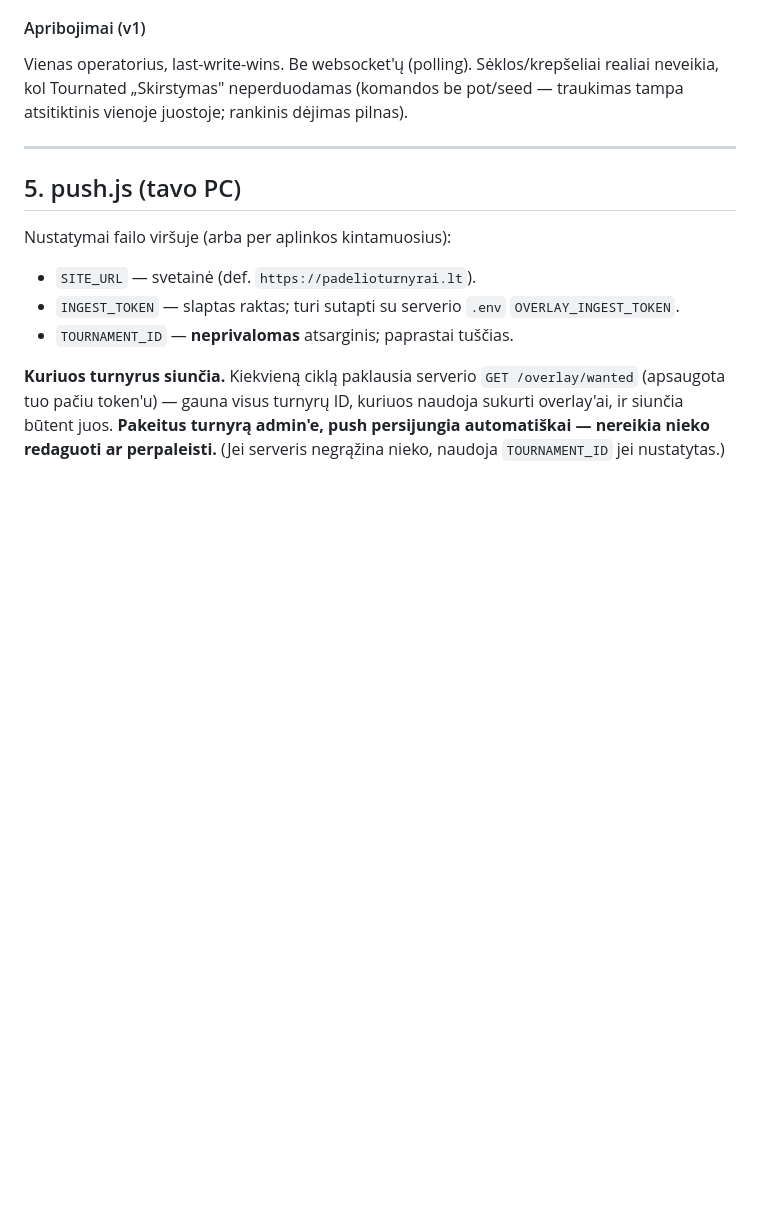
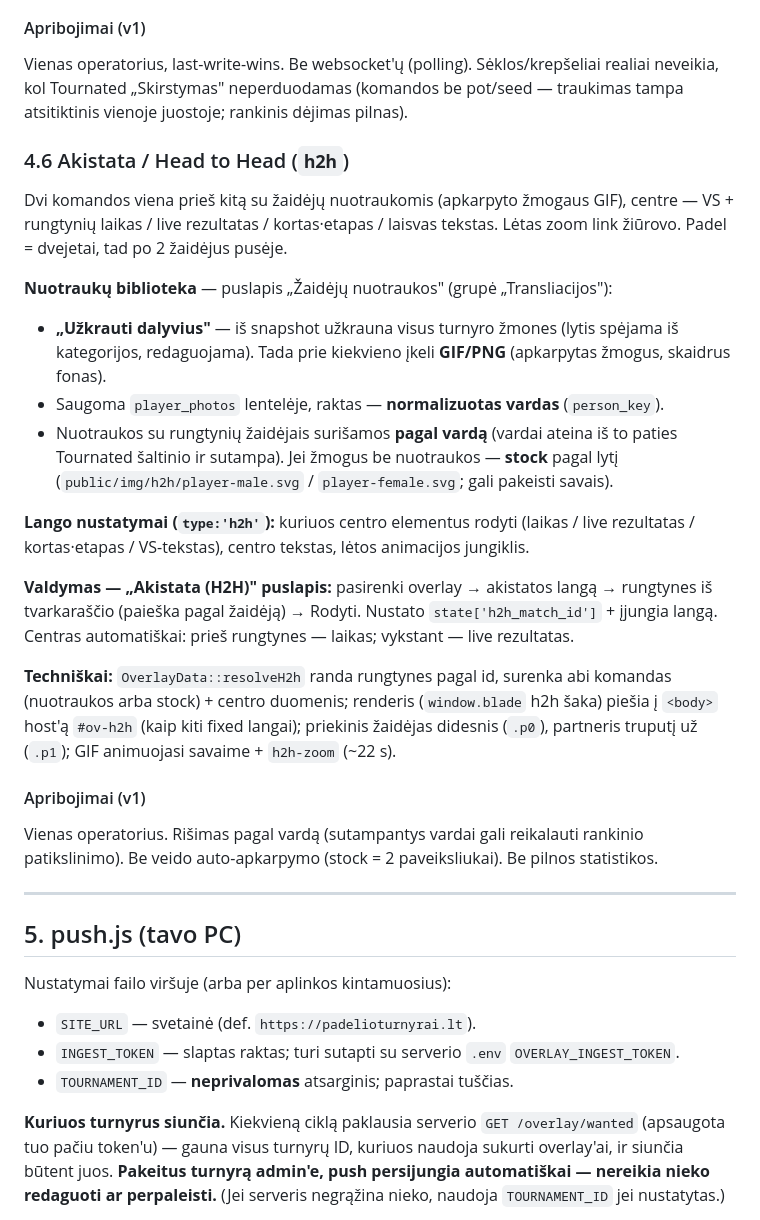
Before and after one commit to tadas12587/padelioturnurai.lt, a Markdown page: docs/overlays.md, the part around the change. Drawn GitHub-style; blank space fills up the shorter version.

Commit message:
docs: head-to-head overlay usage
Co-Authored-By: Claude Opus 4.8 <noreply@anthropic.com>

```diff
--- a/docs/overlays.md
+++ b/docs/overlays.md
@@ -270,6 +270,38 @@ Vienas operatorius, last-write-wins. Be websocket'ų (polling). Sėklos/krepšel
 realiai neveikia, kol Tournated „Skirstymas" neperduodamas (komandos be pot/seed —
 traukimas tampa atsitiktinis vienoje juostoje; rankinis dėjimas pilnas).
 
+### 4.6 Akistata / Head to Head (`h2h`)
+
+Dvi komandos viena prieš kitą su žaidėjų nuotraukomis (apkarpyto žmogaus GIF), centre —
+VS + rungtynių laikas / live rezultatas / kortas·etapas / laisvas tekstas. Lėtas zoom
+link žiūrovo. Padel = dvejetai, tad po 2 žaidėjus pusėje.
+
+**Nuotraukų biblioteka** — puslapis „Žaidėjų nuotraukos" (grupė „Transliacijos"):
+- **„Užkrauti dalyvius"** — iš snapshot užkrauna visus turnyro žmones (lytis spėjama iš
+  kategorijos, redaguojama). Tada prie kiekvieno įkeli **GIF/PNG** (apkarpytas žmogus,
+  skaidrus fonas).
+- Saugoma `player_photos` lentelėje, raktas — **normalizuotas vardas** (`person_key`).
+- Nuotraukos su rungtynių žaidėjais surišamos **pagal vardą** (vardai ateina iš to paties
+  Tournated šaltinio ir sutampa). Jei žmogus be nuotraukos — **stock** pagal lytį
+  (`public/img/h2h/player-male.svg` / `player-female.svg`; gali pakeisti savais).
+
+**Lango nustatymai (`type:'h2h'`):** kuriuos centro elementus rodyti (laikas / live
+rezultatas / kortas·etapas / VS-tekstas), centro tekstas, lėtos animacijos jungiklis.
+
+**Valdymas — „Akistata (H2H)" puslapis:** pasirenki overlay → akistatos langą → rungtynes
+iš tvarkaraščio (paieška pagal žaidėją) → Rodyti. Nustato `state['h2h_match_id']` +
+įjungia langą. Centras automatiškai: prieš rungtynes — laikas; vykstant — live rezultatas.
+
+**Techniškai:** `OverlayData::resolveH2h` randa rungtynes pagal id, surenka abi komandas
+(nuotraukos arba stock) + centro duomenis; renderis (`window.blade` h2h šaka) piešia į
+`<body>` host'ą `#ov-h2h` (kaip kiti fixed langai); priekinis žaidėjas didesnis (`.p0`),
+partneris truputį už (`.p1`); GIF animuojasi savaime + `h2h-zoom` (~22 s).
+
+#### Apribojimai (v1)
+
+Vienas operatorius. Rišimas pagal vardą (sutampantys vardai gali reikalauti rankinio
+patikslinimo). Be veido auto-apkarpymo (stock = 2 paveiksliukai). Be pilnos statistikos.
+
 ---
 
 ## 5. push.js (tavo PC)
```
